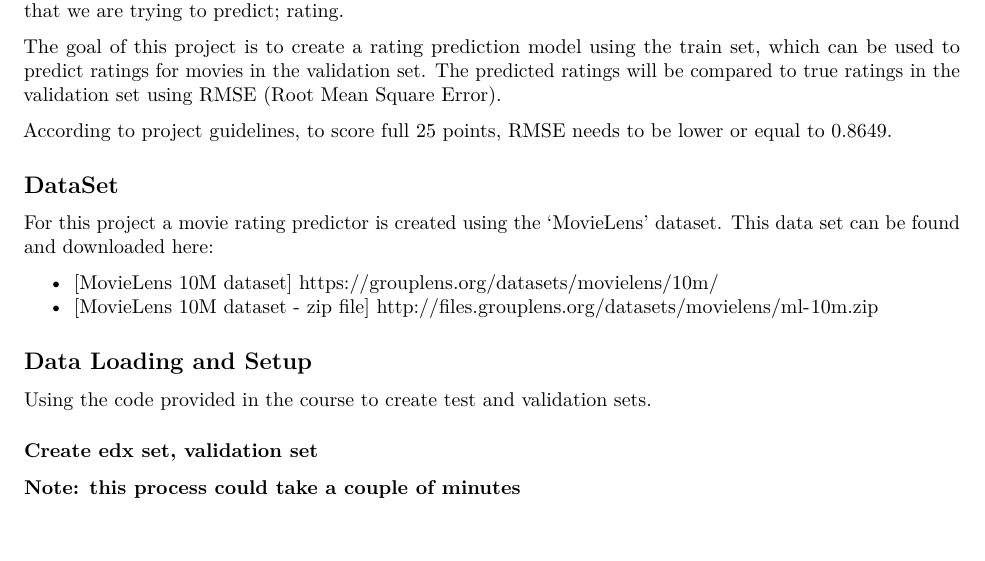
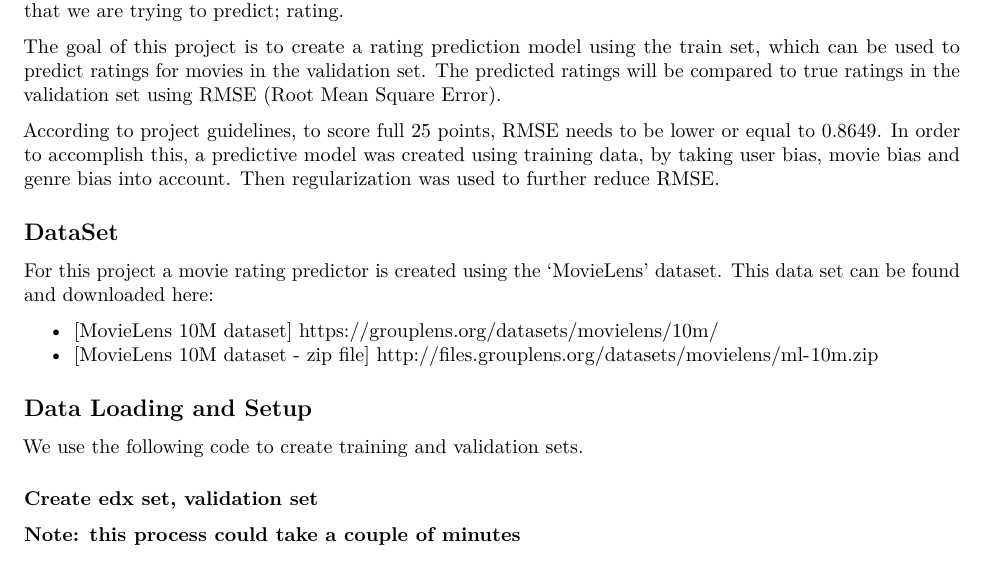
Before and after one commit to ishtihoss/datasciencecapstone, an R Markdown document (movielensreport_rmarkdown.Rmd): part of page 1 of 6, cut so that both start at the same text. Rendered offline with R 4.5, knitr and Pandoc, then LaTeX, with nearby package versions; some code elsewhere in the file could not run offline.

Commit message:
more minor changes

```diff
--- a/movielensreport_rmarkdown.Rmd
+++ b/movielensreport_rmarkdown.Rmd
@@ -16,7 +16,7 @@ The dataset being used for this project is the 10M version of MovieLens dataset
 
 The goal of this project is to create a rating prediction model using the train set, which can be used to predict ratings for movies in the validation set. The predicted ratings will be compared to true ratings in the validation set using RMSE (Root Mean Square Error).
 
-According to project guidelines, to score full 25 points, RMSE needs to be lower or equal to 0.8649.
+According to project guidelines, to score full 25 points, RMSE needs to be lower or equal to 0.8649. In order to accomplish this, a predictive model was created using training data, by taking user bias, movie bias and genre bias into account. Then regularization was used to further reduce RMSE.
 
 
 ## DataSet
@@ -28,7 +28,7 @@ For this project a movie rating predictor is created using the 'MovieLens' datas
 
 ## Data Loading and Setup
 
-Using the code provided in the course to create test and validation sets.
+We use the following code to create training and validation sets.
 
 
 ################################
```
